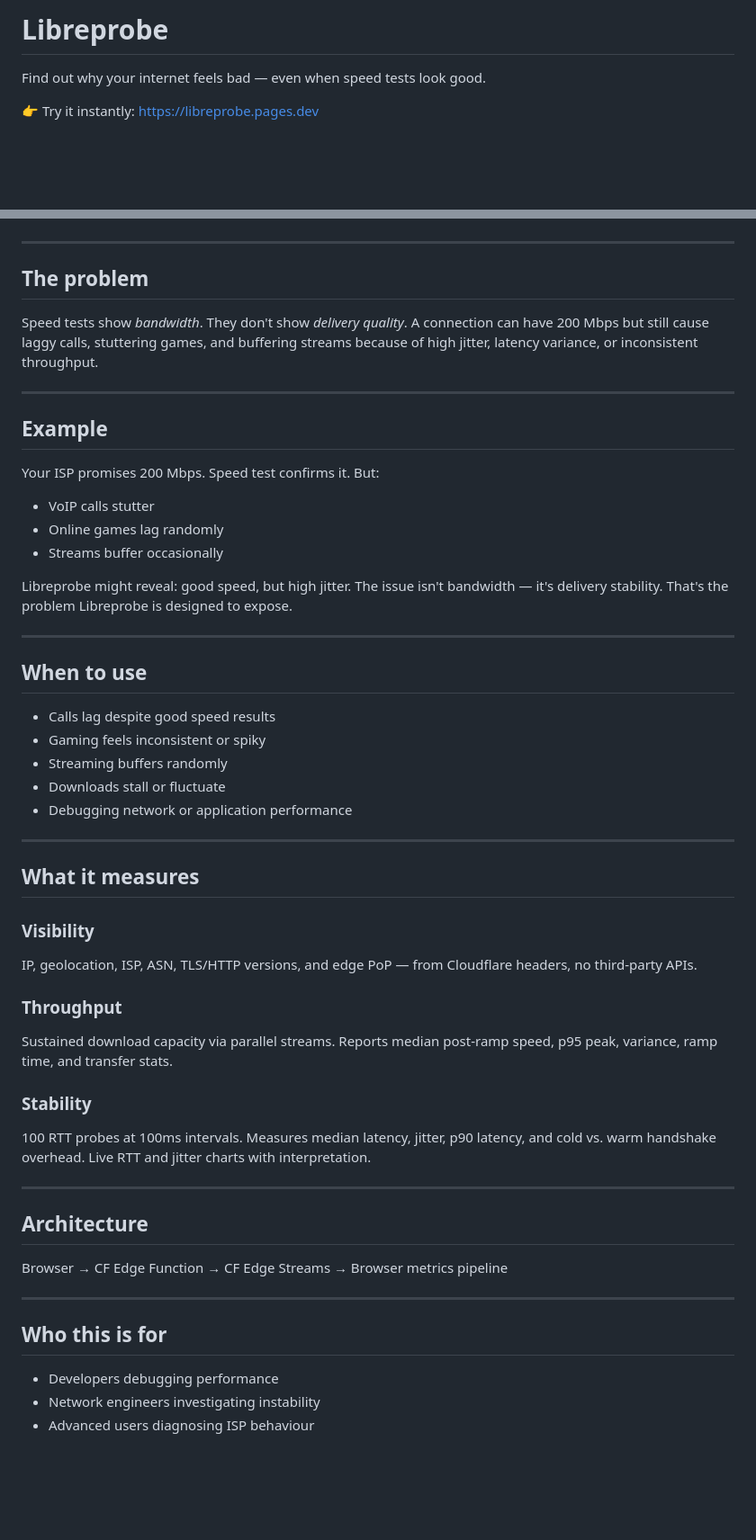
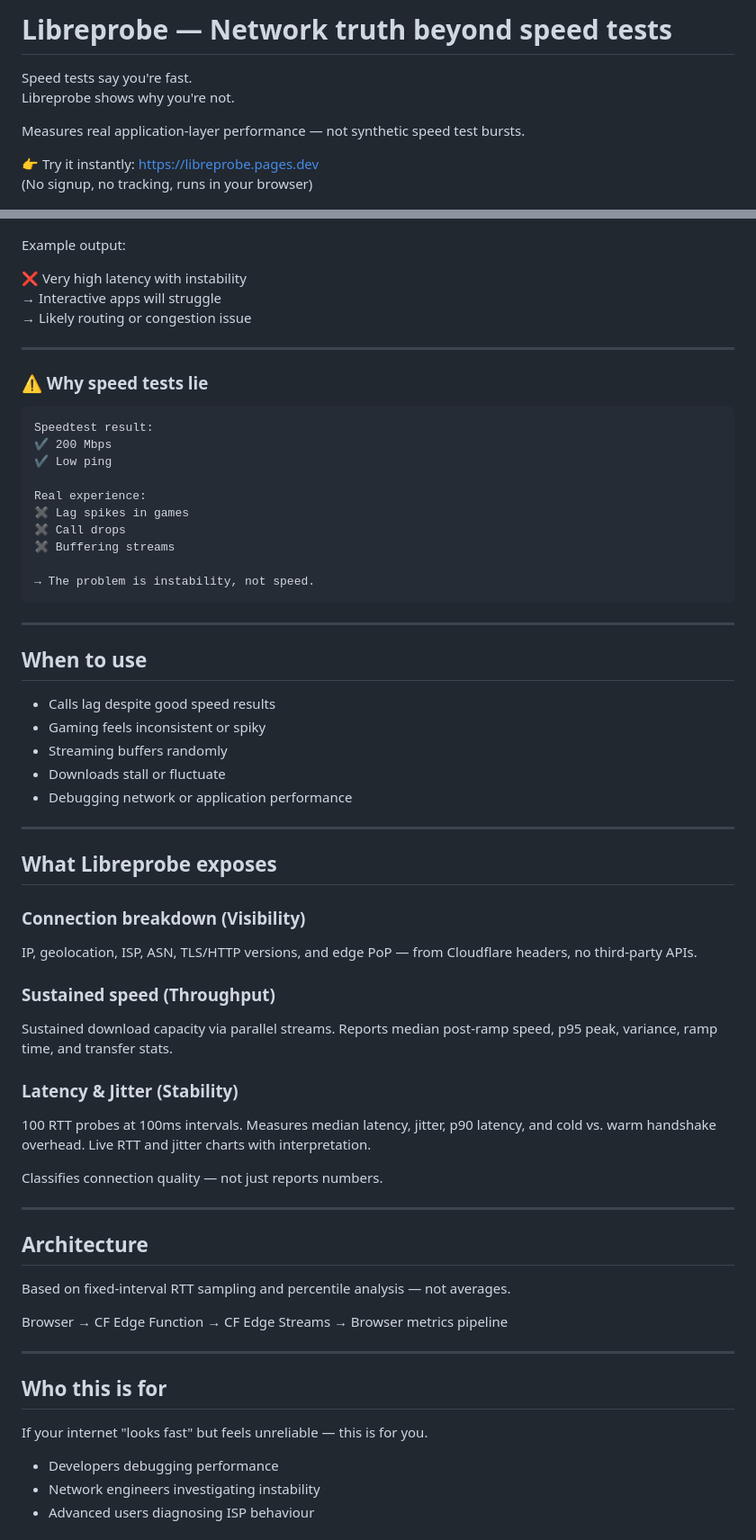
Before and after one commit to grayguava/netbugger, a Markdown page: README.md, 2 parts joined by grey strips. Shown at 90% size. Rendered like a GitHub page; blank space fills up the shorter version.

Commit message:
docs: refine README positioning and clarity

````diff
--- a/README.md
+++ b/README.md
@@ -1,27 +1,37 @@
-# Libreprobe
+# Libreprobe — Network truth beyond speed tests
 
-Find out why your internet feels bad — even when speed tests look good.
+Speed tests say you're fast.
+Libreprobe shows why you're not.
+
+Measures real application-layer performance — not synthetic speed test bursts.
 
 👉 Try it instantly: https://libreprobe.pages.dev
+(No signup, no tracking, runs in your browser)
 
 ![Stability](./screenshots/stability.png)
 
----
+Example output:
 
-## The problem
-
-Speed tests show *bandwidth*. They don't show *delivery quality*. A connection can have 200 Mbps but still cause laggy calls, stuttering games, and buffering streams because of high jitter, latency variance, or inconsistent throughput.
+❌ Very high latency with instability
+→ Interactive apps will struggle
+→ Likely routing or congestion issue
 
 ---
 
-## Example
+### ⚠️ Why speed tests lie
 
-Your ISP promises 200 Mbps. Speed test confirms it. But:
-- VoIP calls stutter
-- Online games lag randomly
-- Streams buffer occasionally
+```
+Speedtest result:
+✔ 200 Mbps
+✔ Low ping
 
-Libreprobe might reveal: good speed, but high jitter. The issue isn't bandwidth — it's delivery stability. That's the problem Libreprobe is designed to expose.
+Real experience:
+✖ Lag spikes in games
+✖ Call drops
+✖ Buffering streams
+
+→ The problem is instability, not speed.
+```
 
 ---
 
@@ -35,26 +45,35 @@ Libreprobe might reveal: good speed, but high jitter. The issue isn't bandwidth
 
 ---
 
-## What it measures
+## What Libreprobe exposes
 
-### Visibility
+### Connection breakdown (Visibility)
+
 IP, geolocation, ISP, ASN, TLS/HTTP versions, and edge PoP — from Cloudflare headers, no third-party APIs.
 
-### Throughput
+### Sustained speed (Throughput)
+
 Sustained download capacity via parallel streams. Reports median post-ramp speed, p95 peak, variance, ramp time, and transfer stats.
 
-### Stability
+### Latency & Jitter (Stability)
+
 100 RTT probes at 100ms intervals. Measures median latency, jitter, p90 latency, and cold vs. warm handshake overhead. Live RTT and jitter charts with interpretation.
+
+Classifies connection quality — not just reports numbers.
 
 ---
 
 ## Architecture
+
+Based on fixed-interval RTT sampling and percentile analysis — not averages.
 
 Browser → CF Edge Function → CF Edge Streams → Browser metrics pipeline
 
 ---
 
 ## Who this is for
+
+If your internet "looks fast" but feels unreliable — this is for you.
 
 - Developers debugging performance
 - Network engineers investigating instability
````
Also changed, not shown: other parts of README.md (+9 -3 lines).
